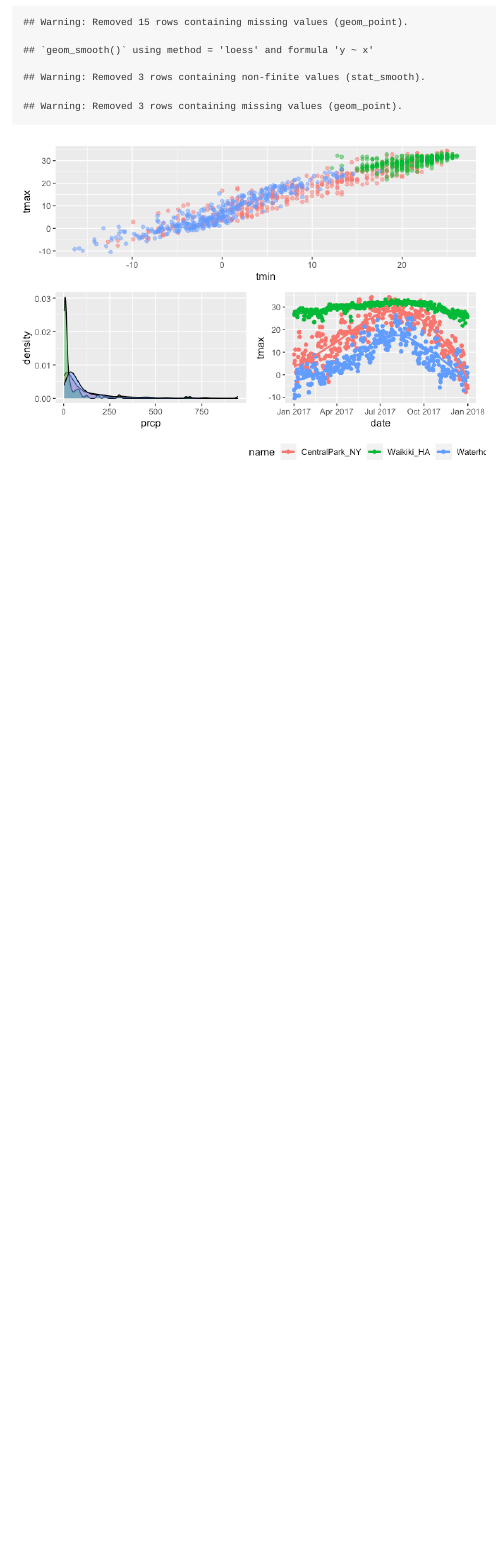
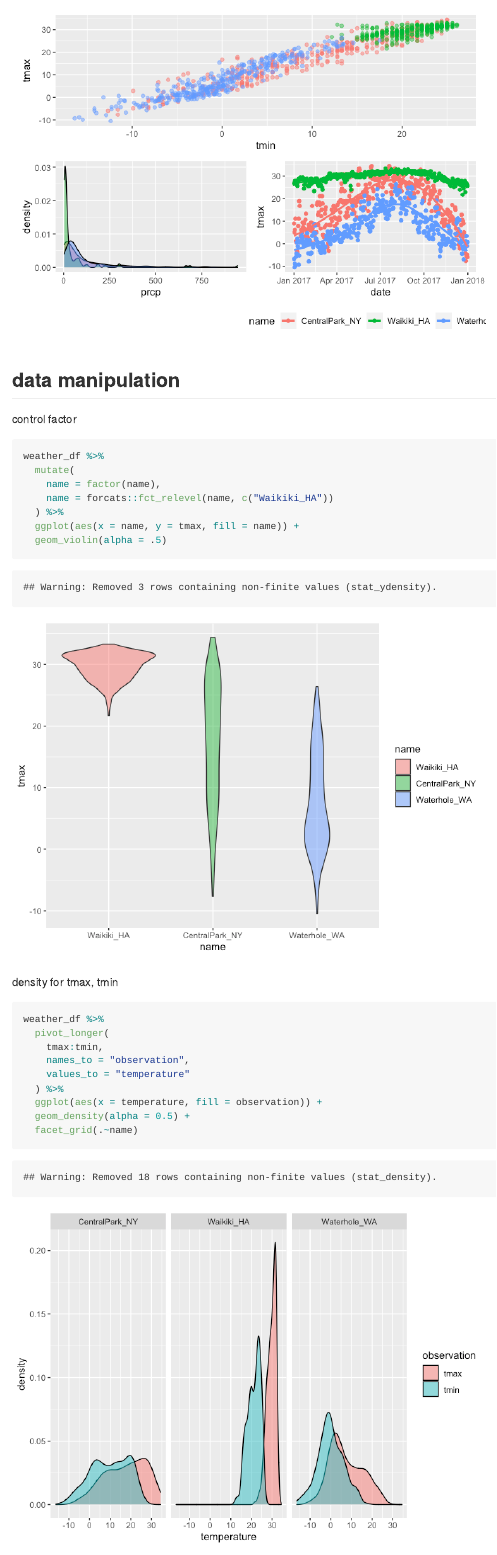
Before and after one commit to Huerhenjiujie/DSlecture9, an R Markdown document (DSlecture9.Rmd): the page in a window 1100 px wide, from 10860 px down before the commit and from 11040 px down after it. The pictures show the output file DSlecture9.md that the author committed with the source, drawn offline in the style of GitHub.

Commit message:
data manipulation

````diff
--- a/DSlecture9.Rmd
+++ b/DSlecture9.Rmd
@@ -219,3 +219,31 @@ tmax_date =
 
 tmax_tmin / ( prcp_dens_p + tmax_date)
 ```
+
+## data manipulation
+
+control factor
+
+```{r}
+weather_df %>%
+  mutate(
+    name = factor(name),
+    name = forcats::fct_relevel(name, c("Waikiki_HA"))
+  ) %>%
+  ggplot(aes(x = name, y = tmax, fill = name)) +
+  geom_violin(alpha = .5)
+```
+
+density for tmax, tmin
+
+```{r}
+weather_df %>%
+  pivot_longer(
+    tmax:tmin,
+    names_to = "observation",
+    values_to = "temperature"
+  ) %>%
+  ggplot(aes(x = temperature, fill = observation)) +
+  geom_density(alpha = 0.5) +
+  facet_grid(.~name)
+```
````
Also changed, not shown: DSlecture9.md, DSlecture9_files/figure-gfm/unnamed-chunk-14-1.png (added), DSlecture9_files/figure-gfm/unnamed-chunk-15-1.png (added).
